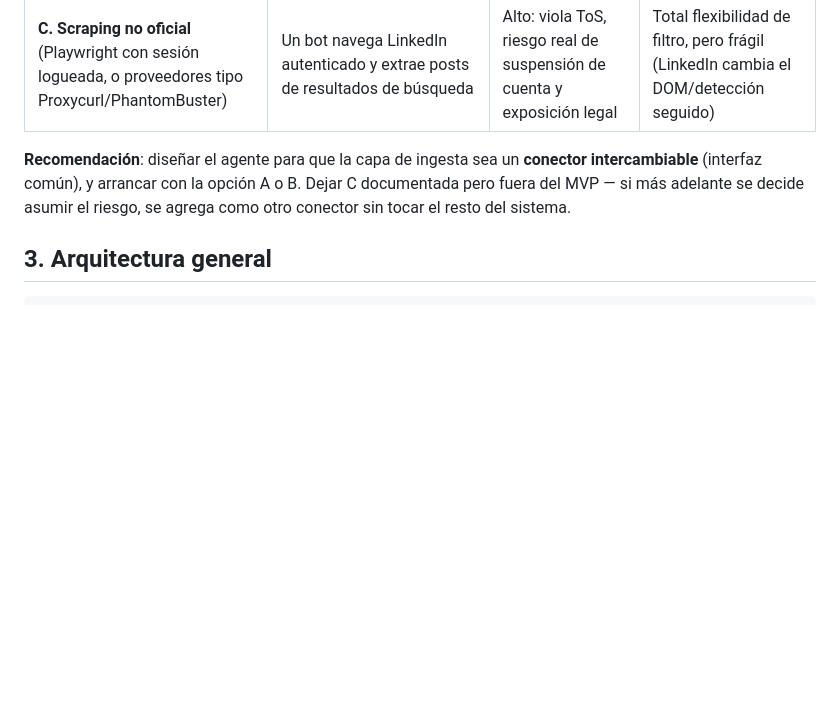
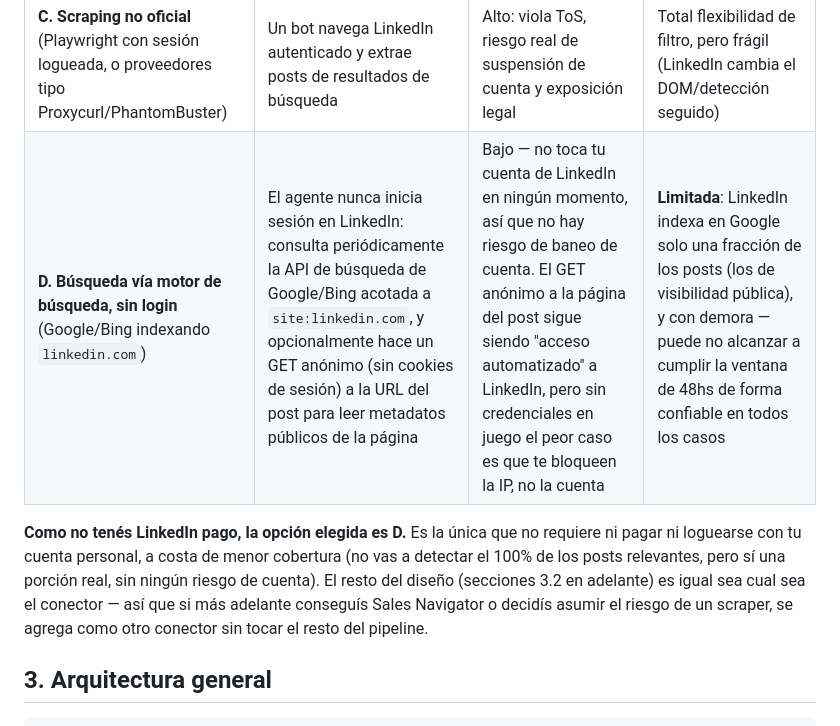
Before and after one commit to edwpineda/pruebas, a Markdown page: docs/linkedin-headhunter-detector.md, the part around one of its changes. Rendered like a GitHub page; blank space fills up the shorter version.

```diff
--- a/docs/linkedin-headhunter-detector.md
+++ b/docs/linkedin-headhunter-detector.md
@@ -33,10 +33,14 @@ seguro:
 | **A. Sales Navigator (recomendada)** | LinkedIn Sales Navigator (plan pago oficial) permite guardar búsquedas booleanas y activar **alertas** que notifican por email/in-app cuando aparece contenido nuevo que matchea. Es una función contractual del producto, no automatización externa. | Ninguno (es una feature pagada del propio LinkedIn) | Alertas casi en tiempo real, pero el *matching* de LinkedIn es más limitado que un filtro propio (booleano simple, no NLP) |
 | **B. Herramienta de social listening con licencia de datos** (Meltwater, Talkwalker, Brand24, etc) | Estas plataformas tienen acuerdos de datos con LinkedIn y exponen API/webhook propios | Ninguno para vos (el proveedor asume el cumplimiento) | Depende del proveedor; suele haber delay de minutos a horas |
 | **C. Scraping no oficial** (Playwright con sesión logueada, o proveedores tipo Proxycurl/PhantomBuster) | Un bot navega LinkedIn autenticado y extrae posts de resultados de búsqueda | Alto: viola ToS, riesgo real de suspensión de cuenta y exposición legal | Total flexibilidad de filtro, pero frágil (LinkedIn cambia el DOM/detección seguido) |
+| **D. Búsqueda vía motor de búsqueda, sin login** (Google/Bing indexando `linkedin.com`) | El agente nunca inicia sesión en LinkedIn: consulta periódicamente la API de búsqueda de Google/Bing acotada a `site:linkedin.com`, y opcionalmente hace un GET anónimo (sin cookies de sesión) a la URL del post para leer metadatos públicos de la página | Bajo — no toca tu cuenta de LinkedIn en ningún momento, así que no hay riesgo de baneo de cuenta. El GET anónimo a la página del post sigue siendo "acceso automatizado" a LinkedIn, pero sin credenciales en juego el peor caso es que te bloqueen la IP, no la cuenta | **Limitada**: LinkedIn indexa en Google solo una fracción de los posts (los de visibilidad pública), y con demora — puede no alcanzar a cumplir la ventana de 48hs de forma confiable en todos los casos |
 
-**Recomendación**: diseñar el agente para que la capa de ingesta sea un **conector intercambiable**
-(interfaz común), y arrancar con la opción A o B. Dejar C documentada pero fuera del MVP — si más
-adelante se decide asumir el riesgo, se agrega como otro conector sin tocar el resto del sistema.
+**Como no tenés LinkedIn pago, la opción elegida es D.** Es la única que no requiere ni pagar ni
+loguearse con tu cuenta personal, a costa de menor cobertura (no vas a detectar el 100% de los
+posts relevantes, pero sí una porción real, sin ningún riesgo de cuenta). El resto del diseño
+(secciones 3.2 en adelante) es igual sea cual sea el conector — así que si más adelante conseguís
+Sales Navigator o decidís asumir el riesgo de un scraper, se agrega como otro conector sin tocar
+el resto del pipeline.
 
 ## 3. Arquitectura general
 
```
Also changed, not shown: other parts of docs/linkedin-headhunter-detector.md (+54 -10 lines).
